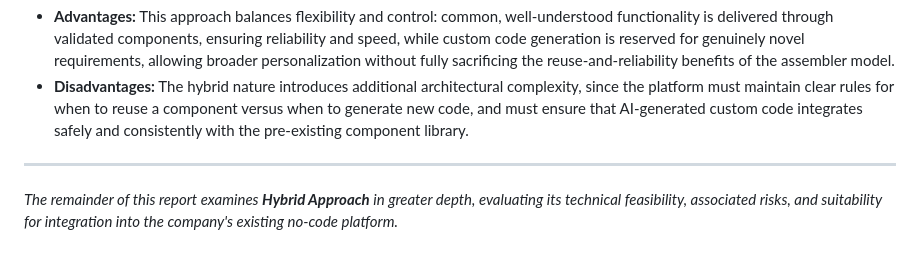
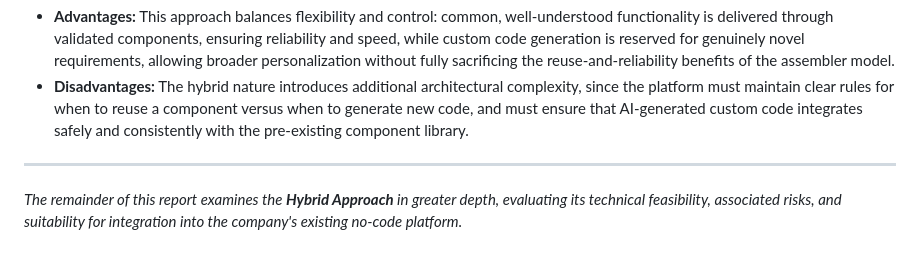
Before and after one commit to mjorgecs/gb-ai, a Markdown page: ai-concept-docs/intro.md, the part around the change. Drawn GitHub-style.

Commit message:
vault backup: 2026-08-03 14:59:41

```diff
--- a/ai-concept-docs/intro.md
+++ b/ai-concept-docs/intro.md
@@ -33,4 +33,4 @@ This hybrid model is increasingly common among more recent business-oriented no-
 
 ---
 
-_The remainder of this report examines **Hybrid Approach** in greater depth, evaluating its technical feasibility, associated risks, and suitability for integration into the company's existing no-code platform._
+_The remainder of this report examines the **Hybrid Approach** in greater depth, evaluating its technical feasibility, associated risks, and suitability for integration into the company's existing no-code platform._
```
